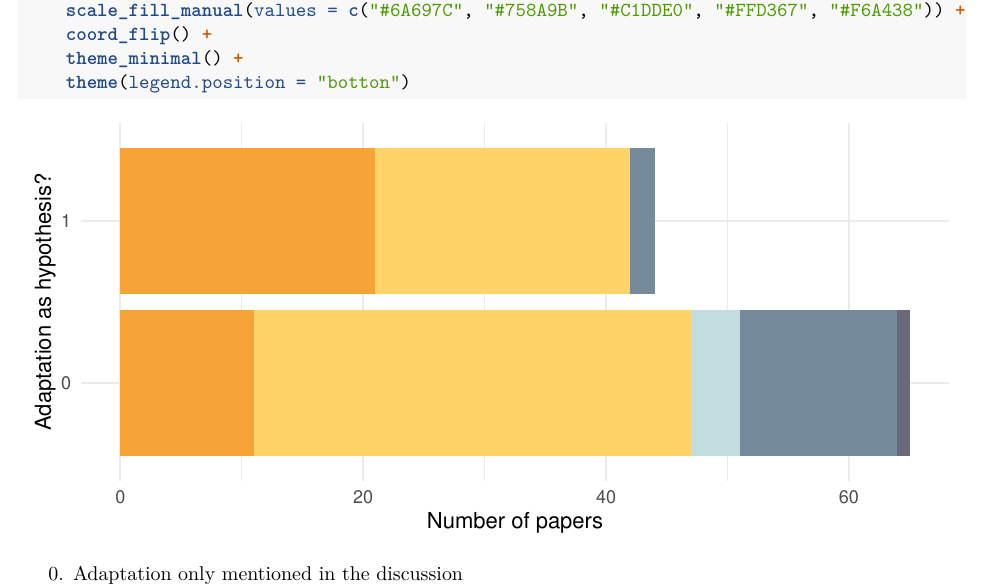
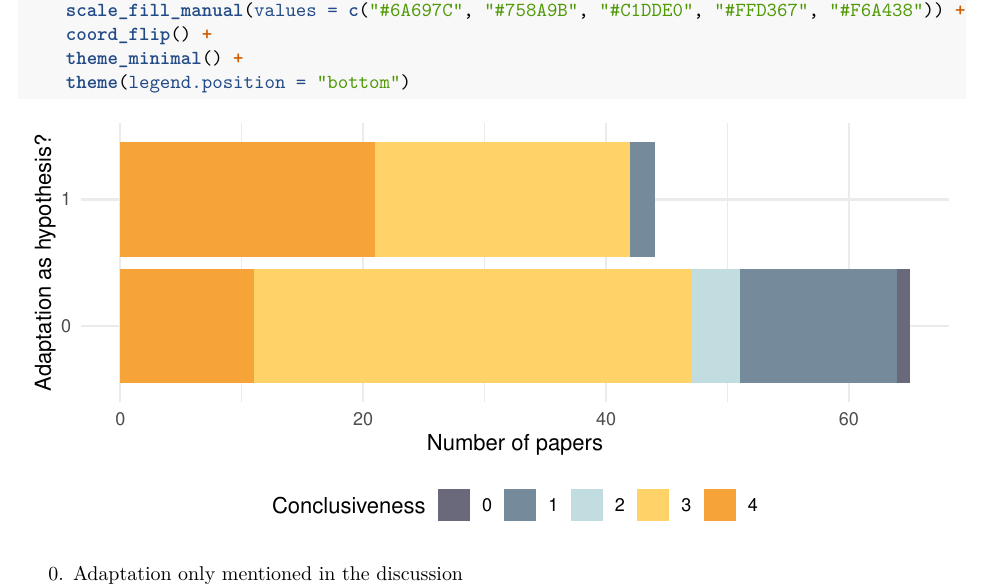
Before and after one commit to alberdilab/microbiota_adaptation_review, an R Markdown document (2-data_analysis.Rmd): part of page 14 of 15, cut so that both start at the same text. Rendered offline with R 4.5, knitr and Pandoc, then LaTeX, with nearby package versions; code that draws random numbers runs with fixed seeds of ours; some code elsewhere in the file could not run offline.

Commit message:
Final render

````diff
--- a/2-data_analysis.Rmd
+++ b/2-data_analysis.Rmd
@@ -434,7 +434,7 @@ scores %>%
     scale_fill_manual(values = c("#6A697C", "#758A9B", "#C1DDE0", "#FFD367", "#F6A438")) +
     coord_flip() +
     theme_minimal() +
-    theme(legend.position = "botton")
+    theme(legend.position = "bottom")
 ```
 
 0. Adaptation only mentioned in the discussion
````
Also changed, not shown: microbiota_adaptation_review.pdf.
